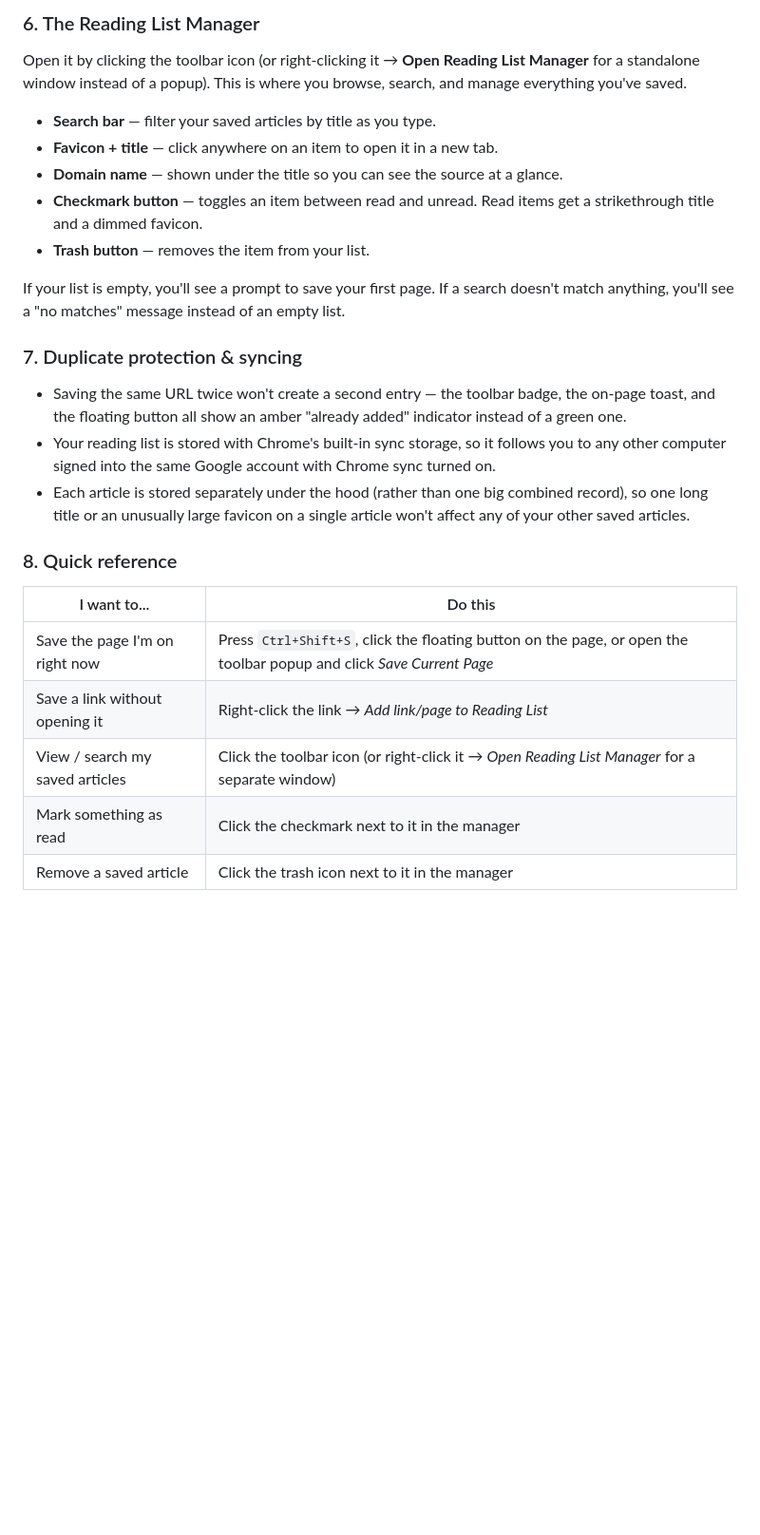
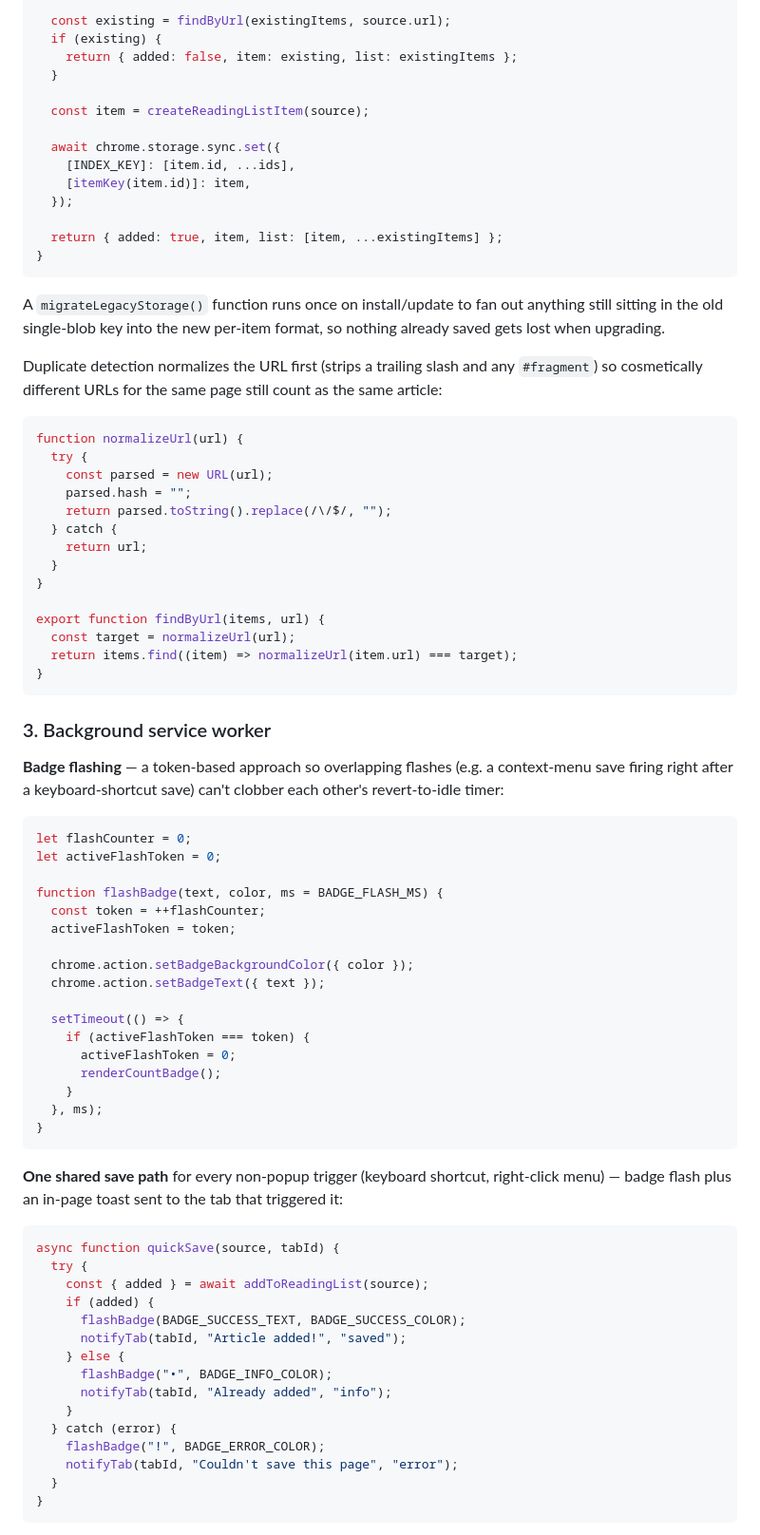
Before and after one commit to karanchanglani/reading-list-extension, a Markdown page: README.md, the part around one of its changes. Shown at 95% size. Drawn GitHub-style; blank space fills up the shorter version.

````diff
--- a/README.md
+++ b/README.md
@@ -90,28 +141,82 @@ Once a button shows green or amber, it's locked — clicking it again does nothi
 
-### 6. The Reading List Manager
+  const existing = findByUrl(existingItems, source.url);
+  if (existing) {
+    return { added: false, item: existing, list: existingItems };
+  }
 
-Open it by clicking the toolbar icon (or right-clicking it → **Open Reading List Manager** for a standalone window instead of a popup). This is where you browse, search, and manage everything you've saved.
+  const item = createReadingListItem(source);
 
-- **Search bar** — filter your saved articles by title as you type.
-- **Favicon + title** — click anywhere on an item to open it in a new tab.
-- **Domain name** — shown under the title so you can see the source at a glance.
-- **Checkmark button** — toggles an item between read and unread. Read items get a strikethrough title and a dimmed favicon.
-- **Trash button** — removes the item from your list.
+  await chrome.storage.sync.set({
+    [INDEX_KEY]: [item.id, ...ids],
+    [itemKey(item.id)]: item,
+  });
 
-If your list is empty, you'll see a prompt to save your first page. If a search doesn't match anything, you'll see a "no matches" message instead of an empty list.
+  return { added: true, item, list: [item, ...existingItems] };
+}
+```
 
-### 7. Duplicate protection & syncing
+A `migrateLegacyStorage()` function runs once on install/update to fan out anything still sitting in the old single-blob key into the new per-item format, so nothing already saved gets lost when upgrading.
 
-- Saving the same URL twice won't create a second entry — the toolbar badge, the on-page toast, and the floating button all show an amber "already added" indicator instead of a green one.
-- Your reading list is stored with Chrome's built-in sync storage, so it follows you to any other computer signed into the same Google account with Chrome sync turned on.
-- Each article is stored separately under the hood (rather than one big combined record), so one long title or an unusually large favicon on a single article won't affect any of your other saved articles.
+Duplicate detection normalizes the URL first (strips a trailing slash and any `#fragment`) so cosmetically different URLs for the same page still count as the same article:
 
-### 8. Quick reference
+```js
+function normalizeUrl(url) {
+  try {
+    const parsed = new URL(url);
+    parsed.hash = "";
+    return parsed.toString().replace(/\/$/, "");
+  } catch {
+    return url;
+  }
+}
 
-| I want to... | Do this |
-|---|---|
-| Save the page I'm on right now | Press `Ctrl+Shift+S`, click the floating button on the page, or open the toolbar popup and click *Save Current Page* |
-| Save a link without opening it | Right-click the link → *Add link/page to Reading List* |
-| View / search my saved articles | Click the toolbar icon (or right-click it → *Open Reading List Manager* for a separate window) |
-| Mark something as read | Click the checkmark next to it in the manager |
-| Remove a saved article | Click the trash icon next to it in the manager |
+export function findByUrl(items, url) {
+  const target = normalizeUrl(url);
+  return items.find((item) => normalizeUrl(item.url) === target);
+}
+```
+
+### 3. Background service worker
+
+**Badge flashing** — a token-based approach so overlapping flashes (e.g. a context-menu save firing right after a keyboard-shortcut save) can't clobber each other's revert-to-idle timer:
+
+```js
+let flashCounter = 0;
+let activeFlashToken = 0;
+
+function flashBadge(text, color, ms = BADGE_FLASH_MS) {
+  const token = ++flashCounter;
+  activeFlashToken = token;
+
+  chrome.action.setBadgeBackgroundColor({ color });
+  chrome.action.setBadgeText({ text });
+
+  setTimeout(() => {
+    if (activeFlashToken === token) {
+      activeFlashToken = 0;
+      renderCountBadge();
+    }
+  }, ms);
+}
+```
+
+**One shared save path** for every non-popup trigger (keyboard shortcut, right-click menu) — badge flash plus an in-page toast sent to the tab that triggered it:
+
+```js
+async function quickSave(source, tabId) {
+  try {
+    const { added } = await addToReadingList(source);
+    if (added) {
+      flashBadge(BADGE_SUCCESS_TEXT, BADGE_SUCCESS_COLOR);
+      notifyTab(tabId, "Article added!", "saved");
+    } else {
+      flashBadge("•", BADGE_INFO_COLOR);
+      notifyTab(tabId, "Already added", "info");
+    }
+  } catch (error) {
+    flashBadge("!", BADGE_ERROR_COLOR);
+    notifyTab(tabId, "Couldn't save this page", "error");
+  }
+}
+```
+
````
Also changed, not shown: other parts of README.md (+223 -62 lines).
